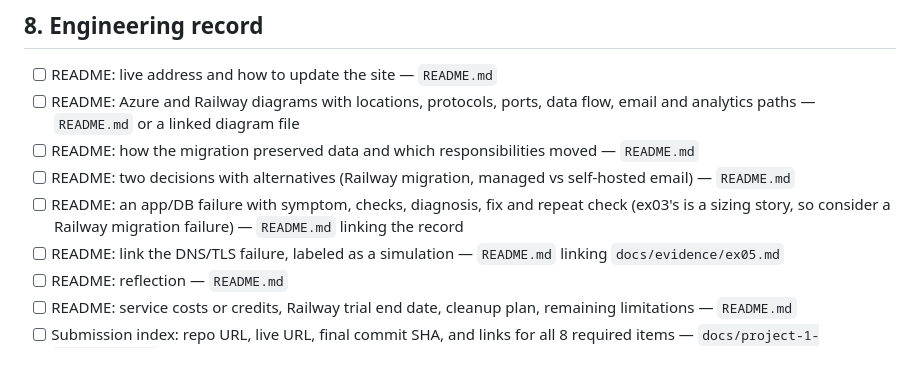
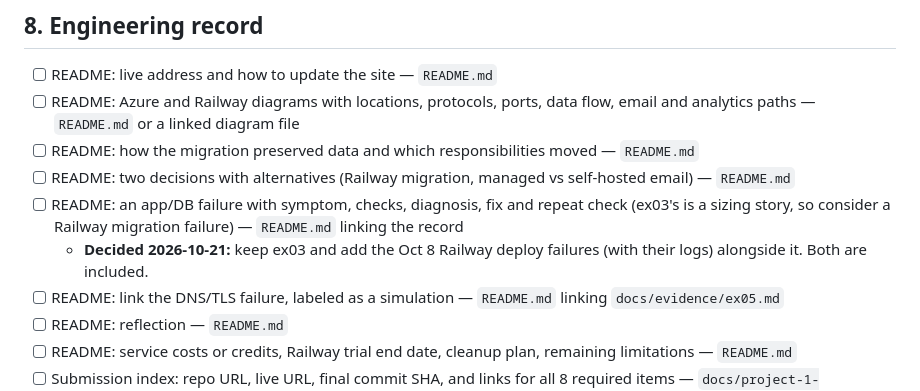
Before and after one commit to ethanjad/career-platform, a Markdown page: TASKS.md, the part around the change. Rendered like a GitHub page; blank space fills up the shorter version.

Commit message:
docs: start the reviewed-change record and record the Oct 8 deploy failures
Co-Authored-By: Claude Opus 5.5 <noreply@anthropic.com>

```diff
--- a/TASKS.md
+++ b/TASKS.md
@@ -80,6 +80,7 @@ Audit of 2026-10-20 against the Project 1 requirements. Each line names the file
 - [ ] README: how the migration preserved data and which responsibilities moved — `README.md`
 - [ ] README: two decisions with alternatives (Railway migration, managed vs self-hosted email) — `README.md`
 - [ ] README: an app/DB failure with symptom, checks, diagnosis, fix and repeat check (ex03's is a sizing story, so consider a Railway migration failure) — `README.md` linking the record
+  - **Decided 2026-10-21:** keep ex03 and add the Oct 8 Railway deploy failures (with their logs) alongside it. Both are included.
 - [ ] README: link the DNS/TLS failure, labeled as a simulation — `README.md` linking `docs/evidence/ex05.md`
 - [ ] README: reflection — `README.md`
 - [ ] README: service costs or credits, Railway trial end date, cleanup plan, remaining limitations — `README.md`
```
Also changed, not shown: docs/evidence/railway-deploy-failures.md (added, +46 -0 lines), docs/evidence/reviewed-change-head.md (added, +37 -0 lines).
